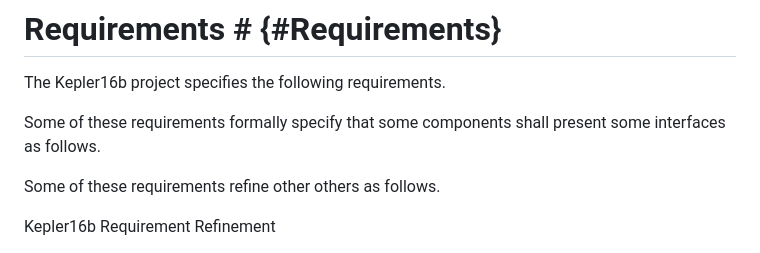
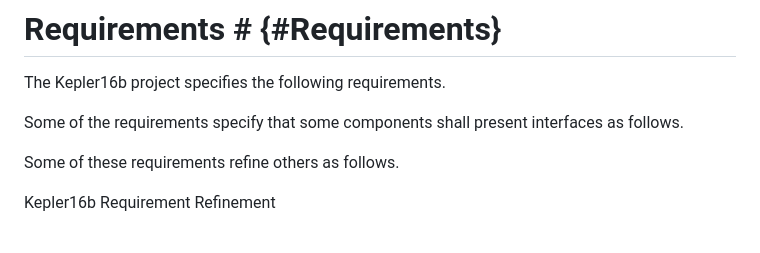
Before and after one commit to opencaesar/kepler16b-example, a Markdown page: src/bs/kepler16b.md, the part around the change. Rendered like a GitHub page.

```diff
--- a/src/bs/kepler16b.md
+++ b/src/bs/kepler16b.md
@@ -71,13 +71,13 @@ The Kepler16b project specifies the following requirements.
 <script type="text/javascript" src="json/requirements1.json"></script>
 <script>tabulate(data, '#figure9')</script>
 
-Some of these requirements formally specify that some components shall present some interfaces as follows.
+Some of the requirements specify that some components shall present interfaces as follows.
 
 <div id='figure10'></div>
 <script type="text/javascript" src="json/requirements2.json"></script>
 <script>tabulate(data, '#figure10')</script>
 
-Some of these requirements refine other others as follows.
+Some of these requirements refine others as follows.
 
 <div id='figure11'></div>
 <script type="text/javascript" src="json/requirements3.json"></script>
```
